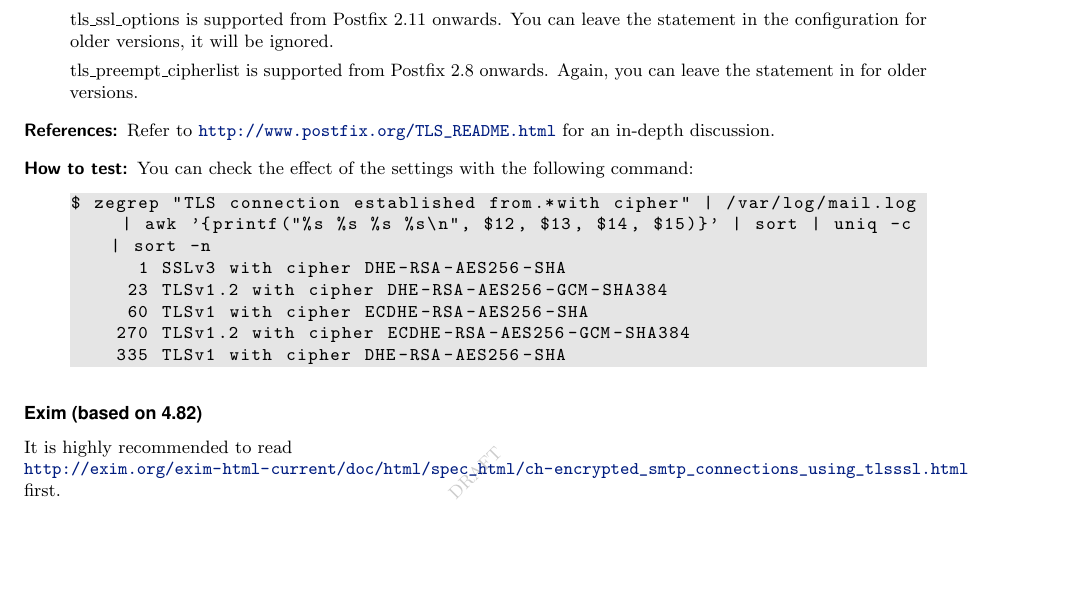
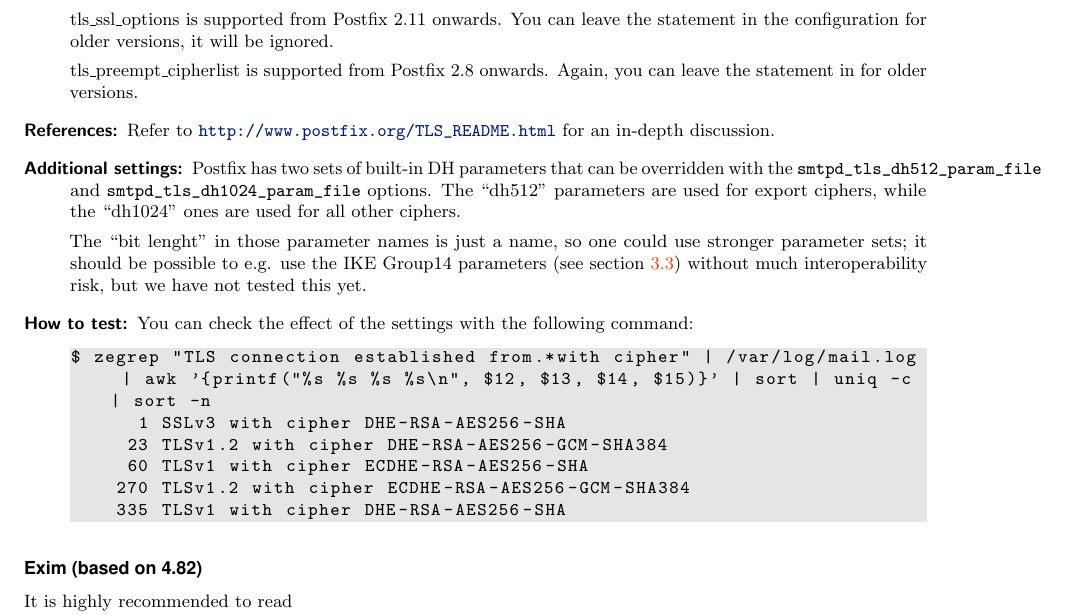
Before and after one commit to BetterCrypto/Applied-Crypto-Hardening, a LaTeX thesis (src/applied-crypto-hardening.tex, which reads src/practical_settings/mailserver.tex): part of page 14 of 45, cut so that both start at the same text, the shorter picture padded with empty space. Compiled offline with pdfLaTeX.

Commit message:
postfix dh param settings

```diff
--- a/src/practical_settings/mailserver.tex
+++ b/src/practical_settings/mailserver.tex
@@ -252,8 +252,18 @@
 Refer to \url{http://www.postfix.org/TLS_README.html} for an in-depth
 discussion.
 
-% \item[Additional settings:]
-% no additional settings
+\item[Additional settings:]
+
+Postfix has two sets of built-in DH parameters that can be overridden
+with the \verb|smtpd_tls_dh512_param_file|
+and \verb|smtpd_tls_dh1024_param_file| options. The ``dh512''
+parameters are used for export ciphers, while the ``dh1024'' ones are
+used for all other ciphers.
+
+The ``bit lenght'' in those parameter names is just a name, so one
+could use stronger parameter sets; it should be possible to e.g. use the
+IKE Group14 parameters (see section \ref{section:DH}) without much
+interoperability risk, but we have not tested this yet.
 
 % \item[Justification for special settings (if needed):]
 % no special settings
```
